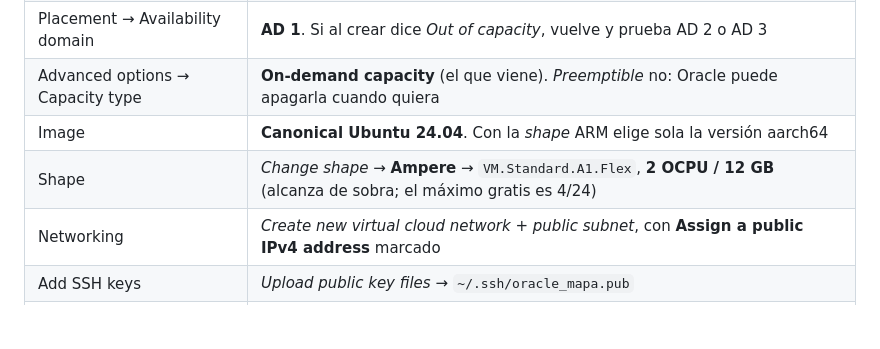
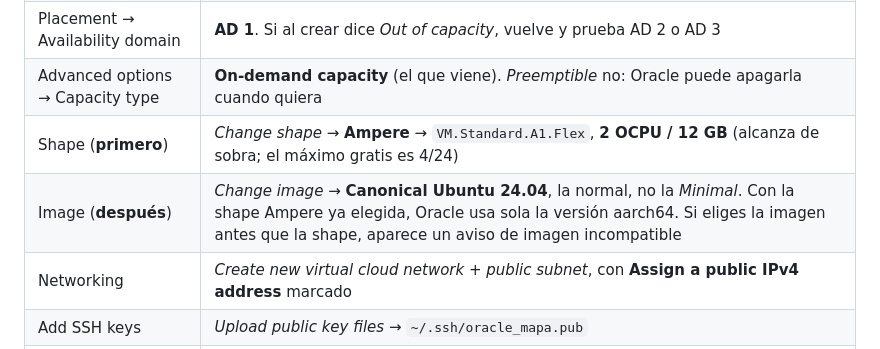
Before and after one commit to canija2000/mineria_youtube, a Markdown page: docs/despliegue_oracle.md, the part around the change. GitHub-like rendering; blank space fills up the shorter version.

Commit message:
docs: guía de Oracle elige la shape Ampere antes que la imagen

```diff
--- a/docs/despliegue_oracle.md
+++ b/docs/despliegue_oracle.md
@@ -37,8 +37,8 @@ En la consola: **☰ → Compute → Instances → Create instance**.
 | Create in compartment | el que viene (`<tu-usuario> (root)`) |
 | Placement → Availability domain | **AD 1**. Si al crear dice *Out of capacity*, vuelve y prueba AD 2 o AD 3 |
 | Advanced options → Capacity type | **On-demand capacity** (el que viene). *Preemptible* no: Oracle puede apagarla cuando quiera |
-| Image | **Canonical Ubuntu 24.04**. Con la *shape* ARM elige sola la versión aarch64 |
-| Shape | *Change shape* → **Ampere** → `VM.Standard.A1.Flex`, **2 OCPU / 12 GB** (alcanza de sobra; el máximo gratis es 4/24) |
+| Shape (**primero**) | *Change shape* → **Ampere** → `VM.Standard.A1.Flex`, **2 OCPU / 12 GB** (alcanza de sobra; el máximo gratis es 4/24) |
+| Image (**después**) | *Change image* → **Canonical Ubuntu 24.04**, la normal, no la *Minimal*. Con la shape Ampere ya elegida, Oracle usa sola la versión aarch64. Si eliges la imagen antes que la shape, aparece un aviso de imagen incompatible |
 | Networking | *Create new virtual cloud network* + *public subnet*, con **Assign a public IPv4 address** marcado |
 | Add SSH keys | *Upload public key files* → `~/.ssh/oracle_mapa.pub` |
 | Boot volume | *Specify a custom boot volume size* → **100 GB** (el gratis llega a 200 GB en total) |
```
